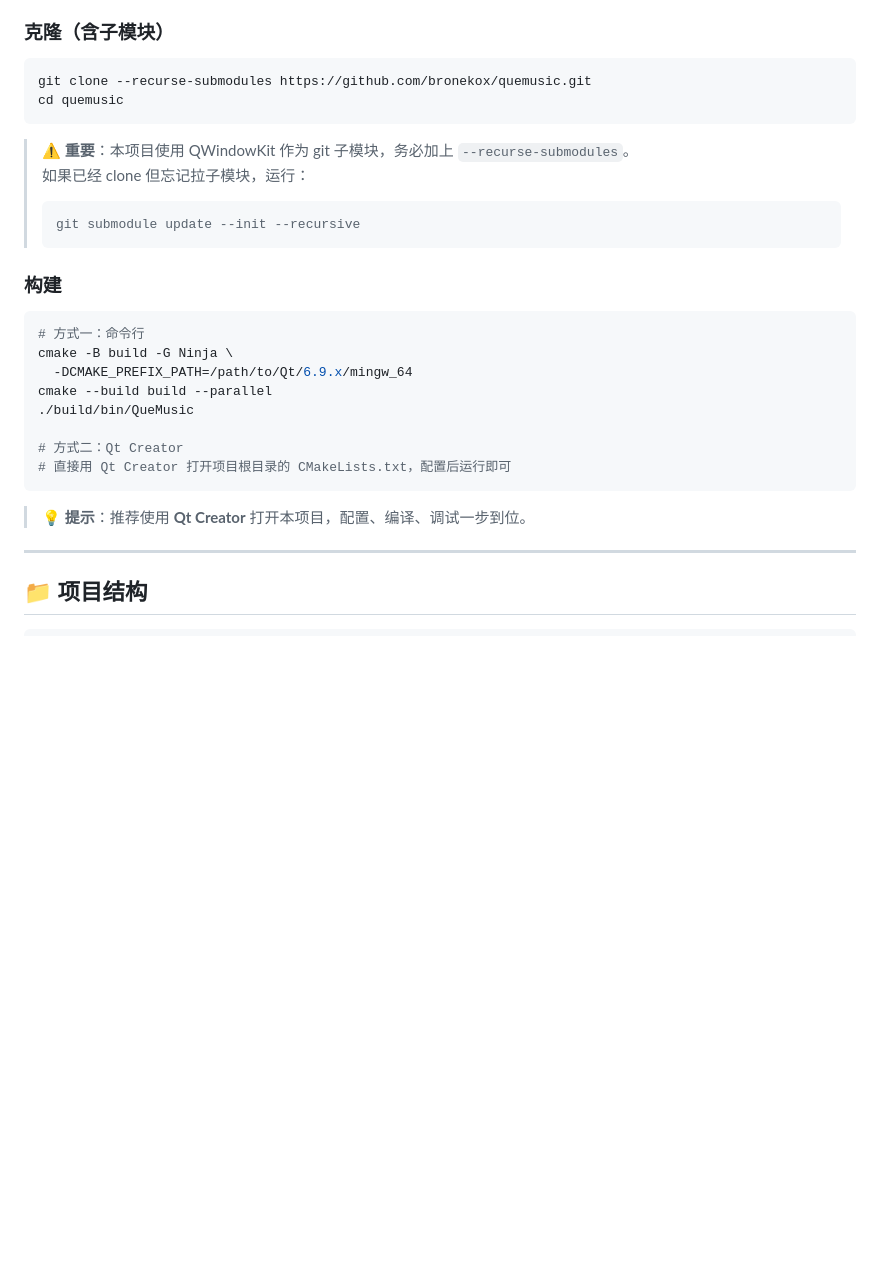
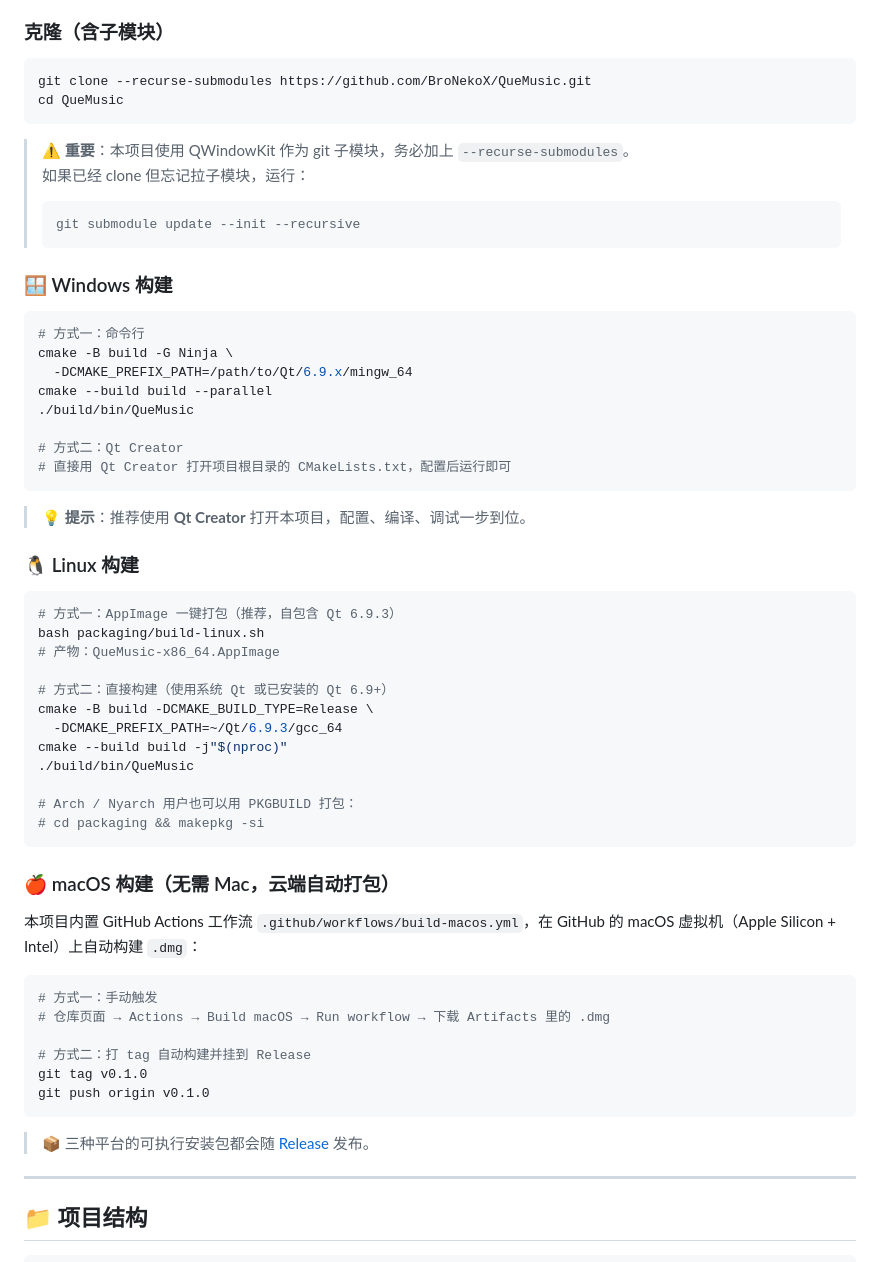
Before and after one commit to BroNekoX/QueMusic, a Markdown page: README.md, the part around the change. Drawn GitHub-style; blank space fills up the shorter version.

Commit message:
docs: add multi-platform build instructions to README

````diff
--- a/README.md
+++ b/README.md
@@ -85,8 +85,8 @@
 ### 克隆（含子模块）
 
 ```bash
-git clone --recurse-submodules https://github.com/bronekox/quemusic.git
-cd quemusic
+git clone --recurse-submodules https://github.com/BroNekoX/QueMusic.git
+cd QueMusic
 ```
 
 > ⚠️ **重要**：本项目使用 QWindowKit 作为 git 子模块，务必加上 `--recurse-submodules`。
@@ -95,7 +95,7 @@ cd quemusic
 > git submodule update --init --recursive
 > ```
 
-### 构建
+### 🪟 Windows 构建
 
 ```bash
 # 方式一：命令行
@@ -109,6 +109,38 @@ cmake --build build --parallel
 ```
 
 > 💡 **提示**：推荐使用 **Qt Creator** 打开本项目，配置、编译、调试一步到位。
+
+### 🐧 Linux 构建
+
+```bash
+# 方式一：AppImage 一键打包（推荐，自包含 Qt 6.9.3）
+bash packaging/build-linux.sh
+# 产物：QueMusic-x86_64.AppImage
+
+# 方式二：直接构建（使用系统 Qt 或已安装的 Qt 6.9+）
+cmake -B build -DCMAKE_BUILD_TYPE=Release \
+  -DCMAKE_PREFIX_PATH=~/Qt/6.9.3/gcc_64
+cmake --build build -j"$(nproc)"
+./build/bin/QueMusic
+
+# Arch / Nyarch 用户也可以用 PKGBUILD 打包：
+# cd packaging && makepkg -si
+```
+
+### 🍎 macOS 构建（无需 Mac，云端自动打包）
+
+本项目内置 GitHub Actions 工作流 `.github/workflows/build-macos.yml`，在 GitHub 的 macOS 虚拟机（Apple Silicon + Intel）上自动构建 `.dmg`：
+
+```bash
+# 方式一：手动触发
+# 仓库页面 → Actions → Build macOS → Run workflow → 下载 Artifacts 里的 .dmg
+
+# 方式二：打 tag 自动构建并挂到 Release
+git tag v0.1.0
+git push origin v0.1.0
+```
+
+> 📦 三种平台的可执行安装包都会随 [Release](https://github.com/BroNekoX/QueMusic/releases) 发布。
 
 ---
 
````
